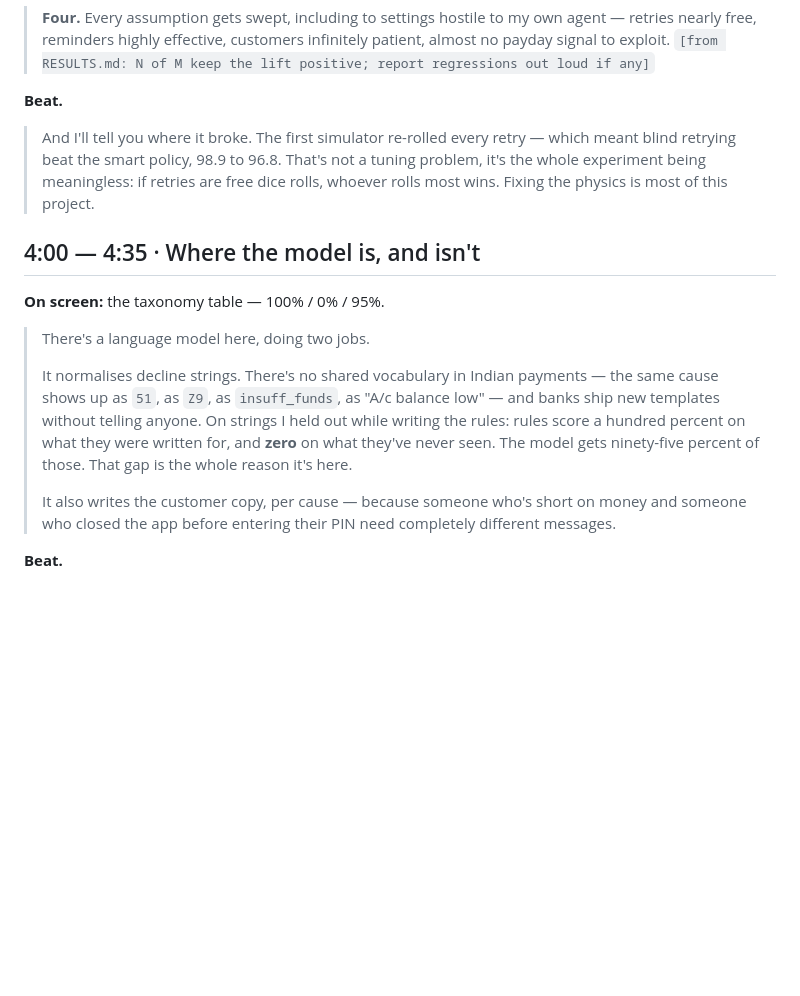
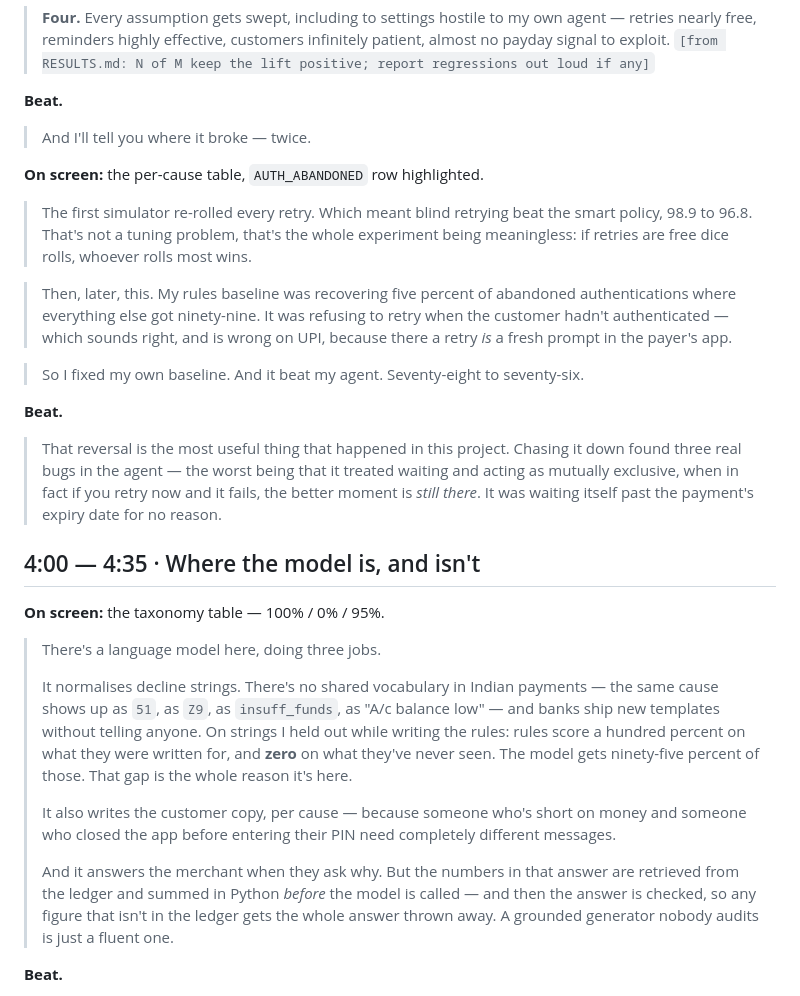
Before and after one commit to ishanrajsingh/kintsugi, a Markdown page: PITCH.md, the part around the change. Drawn GitHub-style; blank space fills up the shorter version.

```diff
--- a/PITCH.md
+++ b/PITCH.md
@@ -125,17 +125,36 @@ read off the generated report at recording time, never from memory.
 
 **Beat.**
 
-> And I'll tell you where it broke. The first simulator re-rolled every retry —
-> which meant blind retrying beat the smart policy, 98.9 to 96.8. That's not a
-> tuning problem, it's the whole experiment being meaningless: if retries are
-> free dice rolls, whoever rolls most wins. Fixing the physics is most of this
-> project.
+> And I'll tell you where it broke — twice.
+
+**On screen:** the per-cause table, `AUTH_ABANDONED` row highlighted.
+
+> The first simulator re-rolled every retry. Which meant blind retrying beat the
+> smart policy, 98.9 to 96.8. That's not a tuning problem, that's the whole
+> experiment being meaningless: if retries are free dice rolls, whoever rolls
+> most wins.
+
+> Then, later, this. My rules baseline was recovering five percent of abandoned
+> authentications where everything else got ninety-nine. It was refusing to
+> retry when the customer hadn't authenticated — which sounds right, and is
+> wrong on UPI, because there a retry *is* a fresh prompt in the payer's app.
+
+> So I fixed my own baseline. And it beat my agent. Seventy-eight to
+> seventy-six.
+
+**Beat.**
+
+> That reversal is the most useful thing that happened in this project. Chasing
+> it down found three real bugs in the agent — the worst being that it treated
+> waiting and acting as mutually exclusive, when in fact if you retry now and it
+> fails, the better moment is *still there*. It was waiting itself past the
+> payment's expiry date for no reason.
 
 ## 4:00 — 4:35 · Where the model is, and isn't
 
 **On screen:** the taxonomy table — 100% / 0% / 95%.
 
-> There's a language model here, doing two jobs.
+> There's a language model here, doing three jobs.
 >
 > It normalises decline strings. There's no shared vocabulary in Indian
 > payments — the same cause shows up as `51`, as `Z9`, as `insuff_funds`, as
@@ -147,6 +166,12 @@ read off the generated report at recording time, never from memory.
 > It also writes the customer copy, per cause — because someone who's short on
 > money and someone who closed the app before entering their PIN need completely
 > different messages.
+>
+> And it answers the merchant when they ask why. But the numbers in that answer
+> are retrieved from the ledger and summed in Python *before* the model is
+> called — and then the answer is checked, so any figure that isn't in the
+> ledger gets the whole answer thrown away. A grounded generator nobody audits
+> is just a fluent one.
 
 **Beat.**
 
```
Also changed, not shown: README.md (+53 -11 lines).
